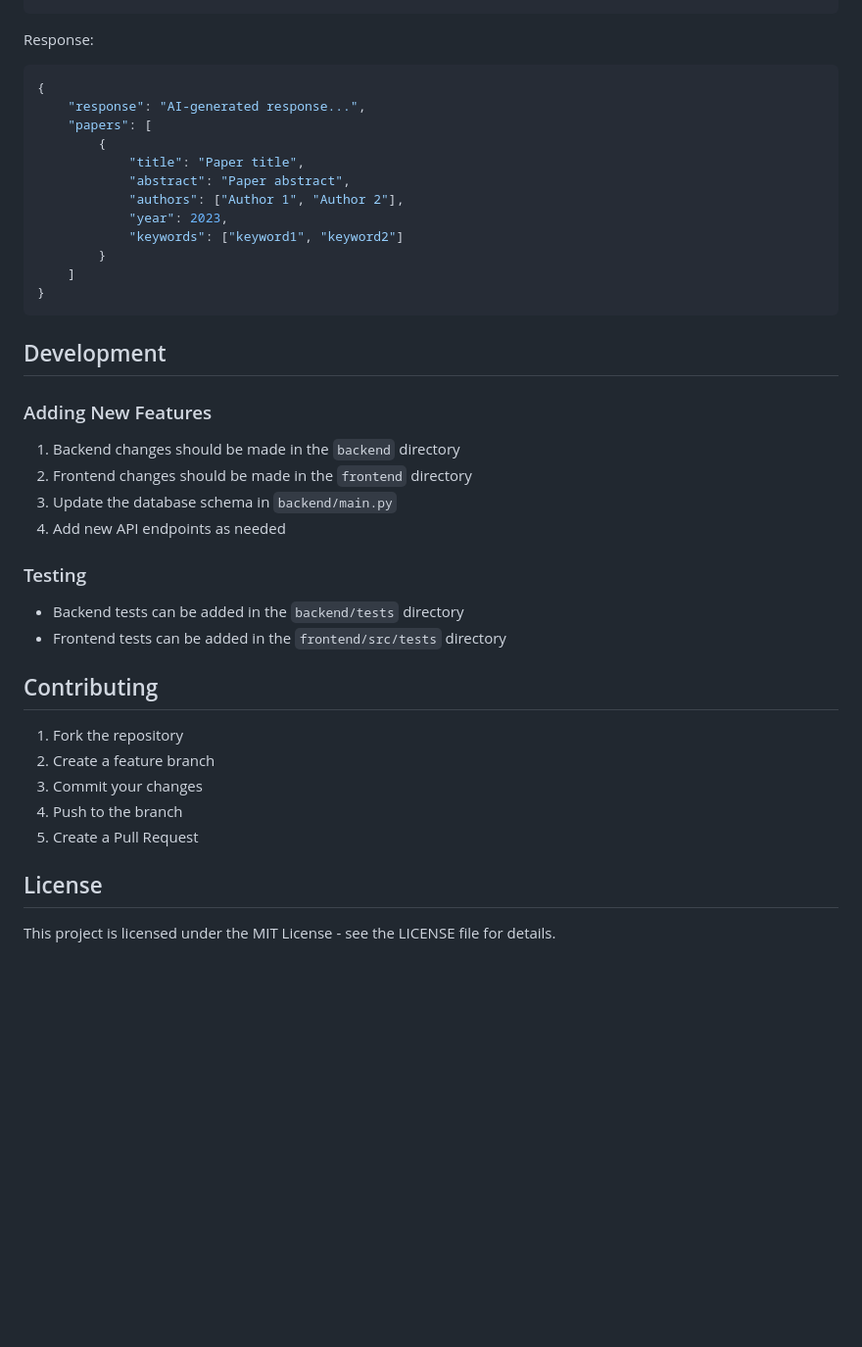
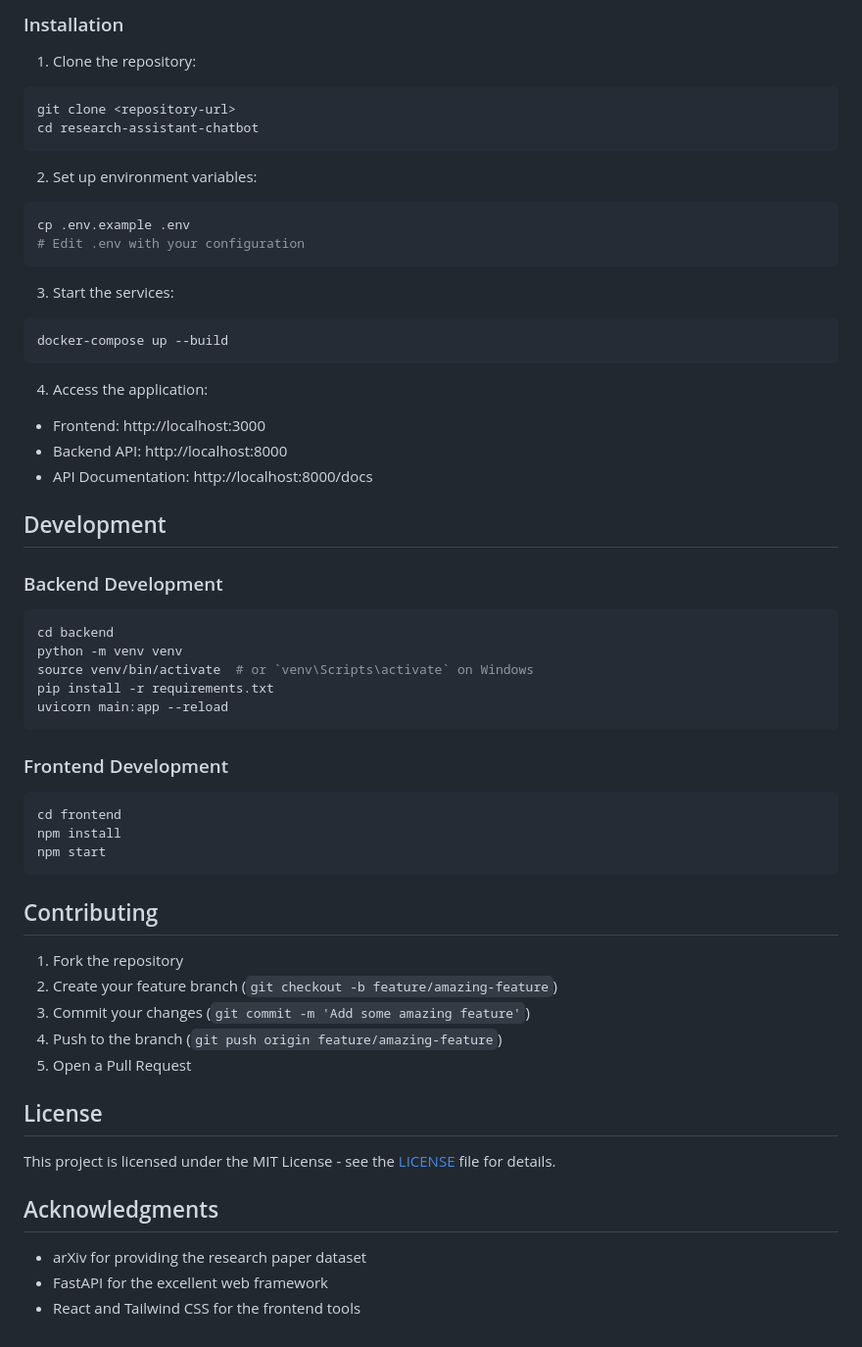
Before and after one commit to Hungdom/ai-chatbot-research-assistant, a Markdown page: README.md, the part around the change printed below. Shown: that part at 98% size. GitHub-like rendering; blank space fills up the shorter version.

Commit message:
Update readme
Signed-off-by: Lê Mạnh Hùng <hung.le.m1@ctgroupvietnam.com>

````diff
--- a/README.md
+++ b/README.md
@@ -116,39 +72,59 @@ POST /chat
+### Installation
+
+1. Clone the repository:
+```bash
+git clone <repository-url>
+cd research-assistant-chatbot
 ```
 
-Response:
-```python
-{
-    "response": "AI-generated response...",
-    "papers": [
-        {
-            "title": "Paper title",
-            "abstract": "Paper abstract",
-            "authors": ["Author 1", "Author 2"],
-            "year": 2023,
-            "keywords": ["keyword1", "keyword2"]
-        }
-    ]
-}
+2. Set up environment variables:
+```bash
+cp .env.example .env
+# Edit .env with your configuration
 ```
+
+3. Start the services:
+```bash
+docker-compose up --build
+```
+
+4. Access the application:
+- Frontend: http://localhost:3000
+- Backend API: http://localhost:8000
+- API Documentation: http://localhost:8000/docs
 
 ## Development
 
-### Adding New Features
-1. Backend changes should be made in the `backend` directory
-2. Frontend changes should be made in the `frontend` directory
-3. Update the database schema in `backend/main.py`
-4. Add new API endpoints as needed
+### Backend Development
+```bash
+cd backend
+python -m venv venv
+source venv/bin/activate  # or `venv\Scripts\activate` on Windows
+pip install -r requirements.txt
+uvicorn main:app --reload
+```
 
-### Testing
-- Backend tests can be added in the `backend/tests` directory
-- Frontend tests can be added in the `frontend/src/tests` directory
+### Frontend Development
+```bash
+cd frontend
+npm install
+npm start
+```
 
 ## Contributing
+
 1. Fork the repository
-2. Create a feature branch
-3. Commit your changes
-4. Push to the branch
-5. Create a Pull Request
+2. Create your feature branch (`git checkout -b feature/amazing-feature`)
+3. Commit your changes (`git commit -m 'Add some amazing feature'`)
+4. Push to the branch (`git push origin feature/amazing-feature`)
+5. Open a Pull Request
 
 ## License
-This project is licensed under the MIT License - see the LICENSE file for details.
+
+This project is licensed under the MIT License - see the [LICENSE](LICENSE) file for details.
+
+## Acknowledgments
+
+- arXiv for providing the research paper dataset
+- FastAPI for the excellent web framework
+- React and Tailwind CSS for the frontend tools
````
Also changed, not shown: other parts of README.md (+65 -109 lines).
